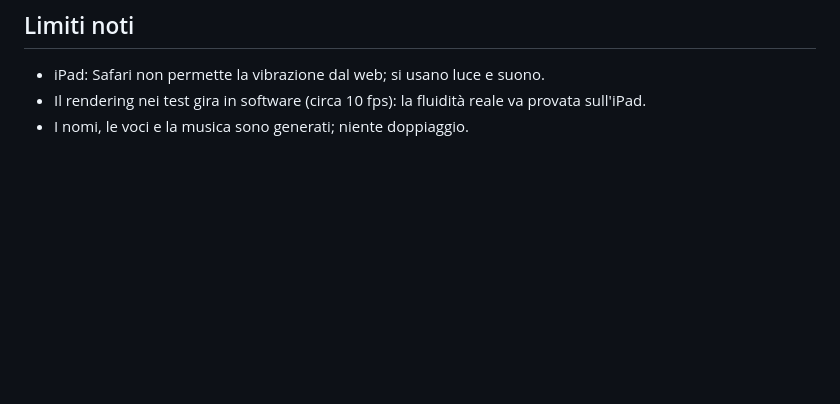
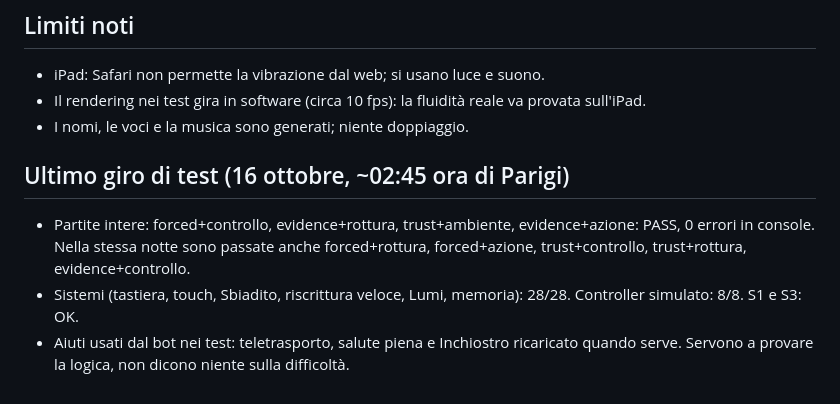
Before and after one commit to griveljoseph3-ship-it/palimpsest, a Markdown page: STATUS.md, the part around the change. GitHub-like rendering; blank space fills up the shorter version.

Commit message:
STATUS: risultati test

```diff
--- a/STATUS.md
+++ b/STATUS.md
@@ -46,3 +46,8 @@ Legenda: **Fatto** = implementato e provato con test automatici · **In corso**
 - iPad: Safari non permette la vibrazione dal web; si usano luce e suono.
 - Il rendering nei test gira in software (circa 10 fps): la fluidità reale va provata sull'iPad.
 - I nomi, le voci e la musica sono generati; niente doppiaggio.
+
+## Ultimo giro di test (16 ottobre, ~02:45 ora di Parigi)
+- Partite intere: forced+controllo, evidence+rottura, trust+ambiente, evidence+azione: PASS, 0 errori in console. Nella stessa notte sono passate anche forced+rottura, forced+azione, trust+controllo, trust+rottura, evidence+controllo.
+- Sistemi (tastiera, touch, Sbiadito, riscrittura veloce, Lumi, memoria): 28/28. Controller simulato: 8/8. S1 e S3: OK.
+- Aiuti usati dal bot nei test: teletrasporto, salute piena e Inchiostro ricaricato quando serve. Servono a provare la logica, non dicono niente sulla difficoltà.
```
